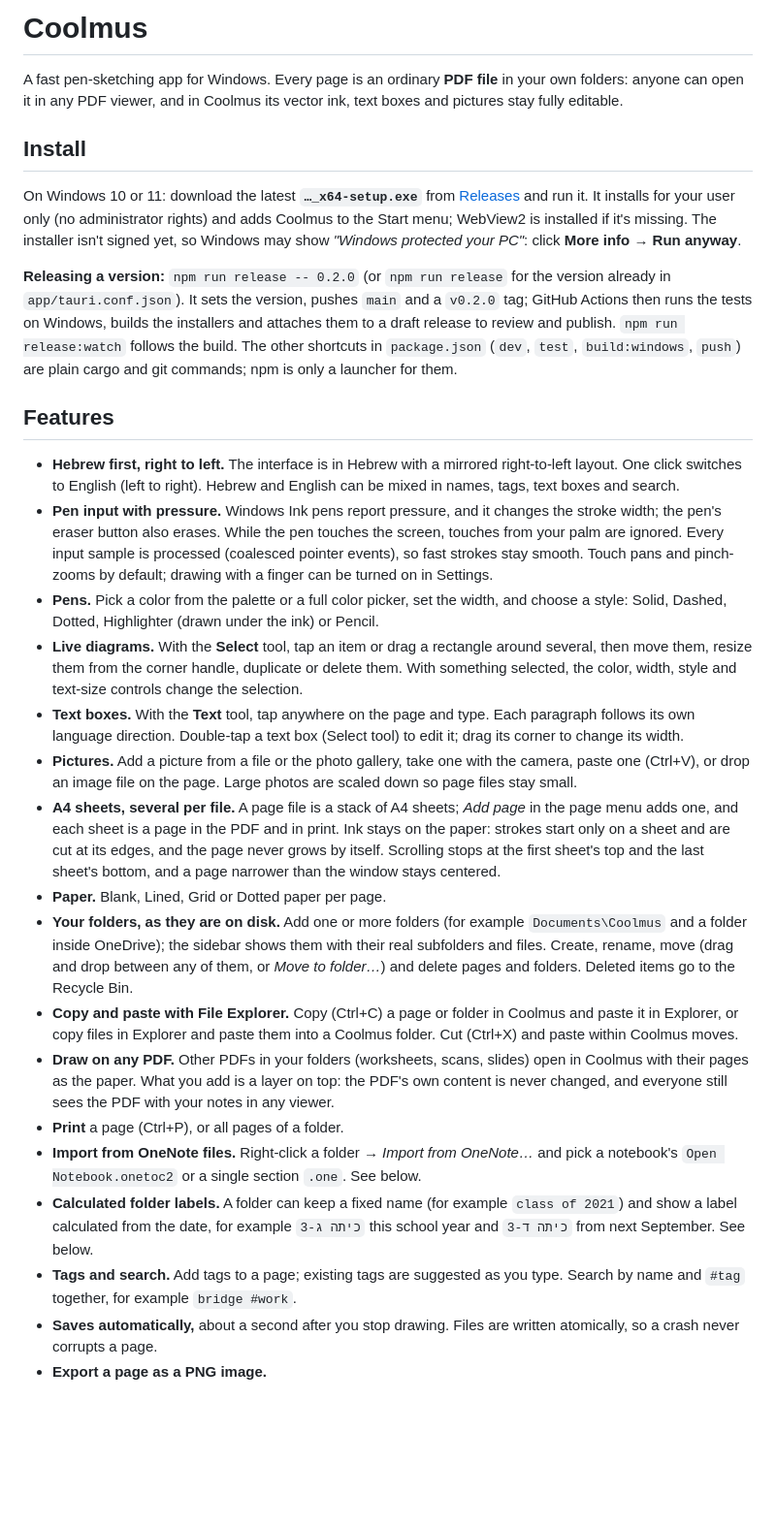
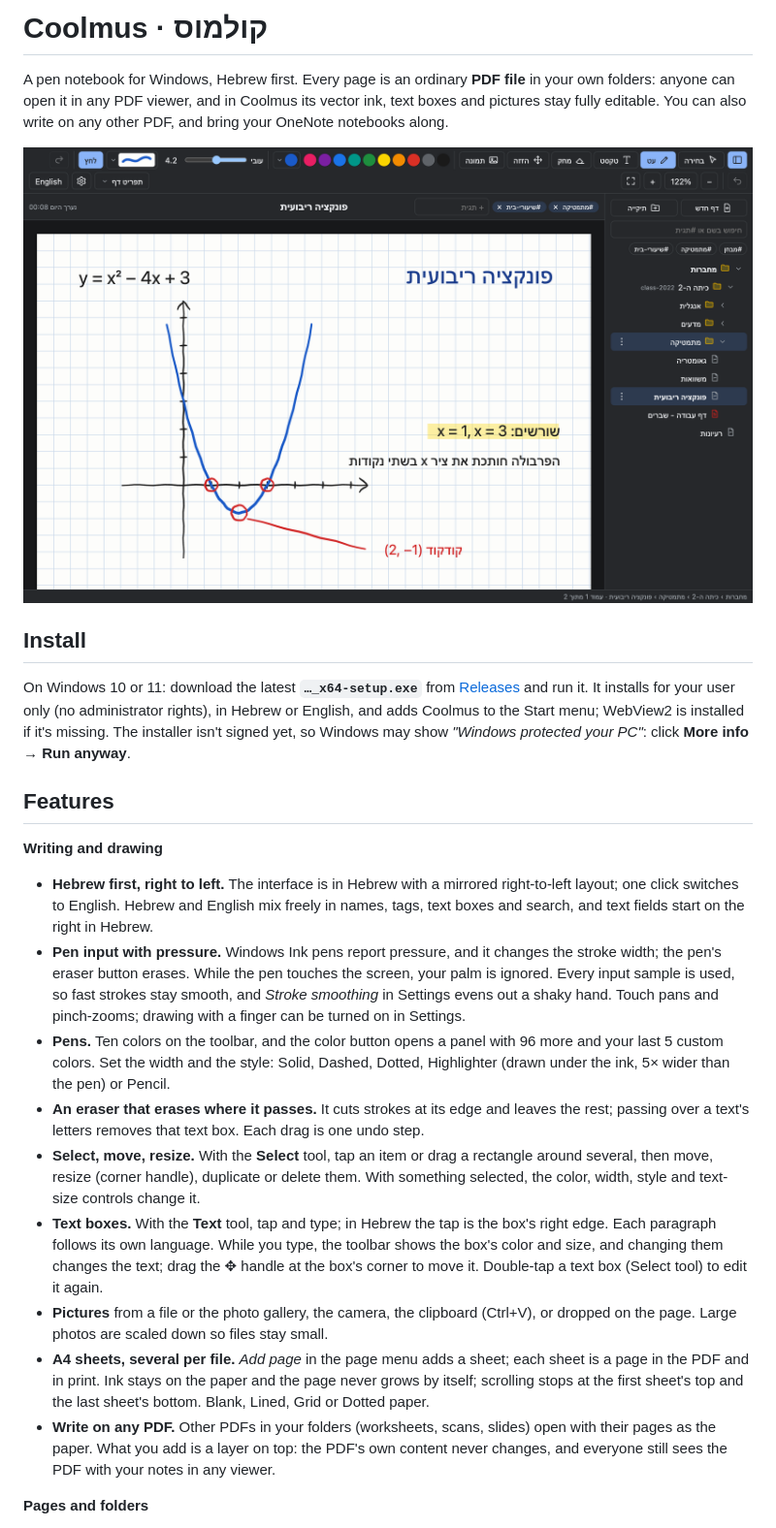
Before and after one commit to ariel-bentu/coolmus, a Markdown page: README.md, the part around one of its changes. Shown at 97% size. Drawn GitHub-style; pictures changed too: docs/screenshot.png (added); blank space fills up the shorter version.

```diff
--- a/README.md
+++ b/README.md
@@ -1,29 +1,26 @@
-# Coolmus
+# Coolmus · קולמוס
 
-A fast pen-sketching app for Windows. Every page is an ordinary **PDF file** in your own folders: anyone can open it in any PDF viewer, and in Coolmus its vector ink, text boxes and pictures stay fully editable.
+A pen notebook for Windows, Hebrew first. Every page is an ordinary **PDF file** in your own folders: anyone can open it in any PDF viewer, and in Coolmus its vector ink, text boxes and pictures stay fully editable. You can also write on any other PDF, and bring your OneNote notebooks along.
+
+![Coolmus: a math page drawn with the pen, notes in Hebrew, and the folder tree with a class label](docs/screenshot.png)
 
 ## Install
 
-On Windows 10 or 11: download the latest **`…_x64-setup.exe`** from [Releases](https://github.com/ariel-bentu/coolmus/releases) and run it. It installs for your user only (no administrator rights) and adds Coolmus to the Start menu; WebView2 is installed if it's missing. The installer isn't signed yet, so Windows may show *"Windows protected your PC"*: click **More info → Run anyway**.
-
-**Releasing a version:** `npm run release -- 0.2.0` (or `npm run release` for the version already in `app/tauri.conf.json`). It sets the version, pushes `main` and a `v0.2.0` tag; GitHub Actions then runs the tests on Windows, builds the installers and attaches them to a draft release to review and publish. `npm run release:watch` follows the build. The other shortcuts in `package.json` (`dev`, `test`, `build:windows`, `push`) are plain cargo and git commands; npm is only a launcher for them.
+On Windows 10 or 11: download the latest **`…_x64-setup.exe`** from [Releases](https://github.com/ariel-bentu/coolmus/releases) and run it. It installs for your user only (no administrator rights), in Hebrew or English, and adds Coolmus to the Start menu; WebView2 is installed if it's missing. The installer isn't signed yet, so Windows may show *"Windows protected your PC"*: click **More info → Run anyway**.
 
 ## Features
 
-- **Hebrew first, right to left.** The interface is in Hebrew with a mirrored right-to-left layout. One click switches to English (left to right). Hebrew and English can be mixed in names, tags, text boxes and search.
-- **Pen input with pressure.** Windows Ink pens report pressure, and it changes the stroke width; the pen's eraser button also erases. While the pen touches the screen, touches from your palm are ignored. Every input sample is processed (coalesced pointer events), so fast strokes stay smooth. Touch pans and pinch-zooms by default; drawing with a finger can be turned on in Settings.
-- **Pens.** Pick a color from the palette or a full color picker, set the width, and choose a style: Solid, Dashed, Dotted, Highlighter (drawn under the ink) or Pencil.
-- **Live diagrams.** With the **Select** tool, tap an item or drag a rectangle around several, then move them, resize them from the corner handle, duplicate or delete them. With something selected, the color, width, style and text-size controls change the selection.
-- **Text boxes.** With the **Text** tool, tap anywhere on the page and type. Each paragraph follows its own language direction. Double-tap a text box (Select tool) to edit it; drag its corner to change its width.
-- **Pictures.** Add a picture from a file or the photo gallery, take one with the camera, paste one (Ctrl+V), or drop an image file on the page. Large photos are scaled down so page files stay small.
-- **A4 sheets, several per file.** A page file is a stack of A4 sheets; *Add page* in the page menu adds one, and each sheet is a page in the PDF and in print. Ink stays on the paper: strokes start only on a sheet and are cut at its edges, and the page never grows by itself. Scrolling stops at the first sheet's top and the last sheet's bottom, and a page narrower than the window stays centered.
-- **Paper.** Blank, Lined, Grid or Dotted paper per page.
-- **Your folders, as they are on disk.** Add one or more folders (for example `Documents\Coolmus` and a folder inside OneDrive); the sidebar shows them with their real subfolders and files. Create, rename, move (drag and drop between any of them, or *Move to folder…*) and delete pages and folders. Deleted items go to the Recycle Bin.
-- **Copy and paste with File Explorer.** Copy (Ctrl+C) a page or folder in Coolmus and paste it in Explorer, or copy files in Explorer and paste them into a Coolmus folder. Cut (Ctrl+X) and paste within Coolmus moves.
-- **Draw on any PDF.** Other PDFs in your folders (worksheets, scans, slides) open in Coolmus with their pages as the paper. What you add is a layer on top: the PDF's own content is never changed, and everyone still sees the PDF with your notes in any viewer.
-- **Print** a page (Ctrl+P), or all pages of a folder.
-- **Import from OneNote files.** Right-click a folder → *Import from OneNote…* and pick a notebook's `Open Notebook.onetoc2` or a single section `.one`. See below.
-- **Calculated folder labels.** A folder can keep a fixed name (for example `class of 2021`) and show a label calculated from the date, for example `כיתה ג-3` this school year and `כיתה ד-3` from next September. See below.
-- **Tags and search.** Add tags to a page; existing tags are suggested as you type. Search by name and `#tag` together, for example `bridge #work`.
-- **Saves automatically,** about a second after you stop drawing. Files are written atomically, so a crash never corrupts a page.
-- **Export a page as a PNG image.**
+**Writing and drawing**
+
+- **Hebrew first, right to left.** The interface is in Hebrew with a mirrored right-to-left layout; one click switches to English. Hebrew and English mix freely in names, tags, text boxes and search, and text fields start on the right in Hebrew.
+- **Pen input with pressure.** Windows Ink pens report pressure, and it changes the stroke width; the pen's eraser button erases. While the pen touches the screen, your palm is ignored. Every input sample is used, so fast strokes stay smooth, and *Stroke smoothing* in Settings evens out a shaky hand. Touch pans and pinch-zooms; drawing with a finger can be turned on in Settings.
+- **Pens.** Ten colors on the toolbar, and the color button opens a panel with 96 more and your last 5 custom colors. Set the width and the style: Solid, Dashed, Dotted, Highlighter (drawn under the ink, 5× wider than the pen) or Pencil.
+- **An eraser that erases where it passes.** It cuts strokes at its edge and leaves the rest; passing over a text's letters removes that text box. Each drag is one undo step.
+- **Select, move, resize.** With the **Select** tool, tap an item or drag a rectangle around several, then move, resize (corner handle), duplicate or delete them. With something selected, the color, width, style and text-size controls change it.
+- **Text boxes.** With the **Text** tool, tap and type; in Hebrew the tap is the box's right edge. Each paragraph follows its own language. While you type, the toolbar shows the box's color and size, and changing them changes the text; drag the ✥ handle at the box's corner to move it. Double-tap a text box (Select tool) to edit it again.
+- **Pictures** from a file or the photo gallery, the camera, the clipboard (Ctrl+V), or dropped on the page. Large photos are scaled down so files stay small.
+- **A4 sheets, several per file.** *Add page* in the page menu adds a sheet; each sheet is a page in the PDF and in print. Ink stays on the paper and the page never grows by itself; scrolling stops at the first sheet's top and the last sheet's bottom. Blank, Lined, Grid or Dotted paper.
+- **Write on any PDF.** Other PDFs in your folders (worksheets, scans, slides) open with their pages as the paper. What you add is a layer on top: the PDF's own content never changes, and everyone still sees the PDF with your notes in any viewer.
+
+**Pages and folders**
+
```
Also changed, not shown: other parts of README.md (+31 -10 lines).
